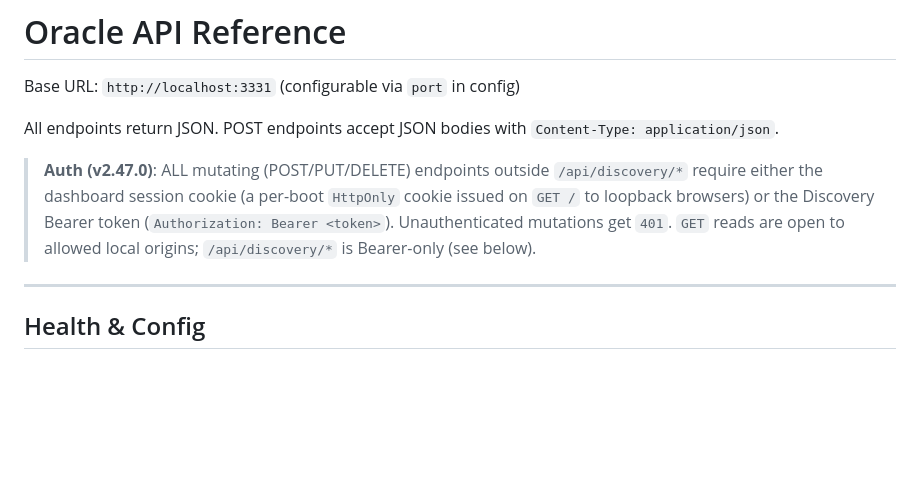
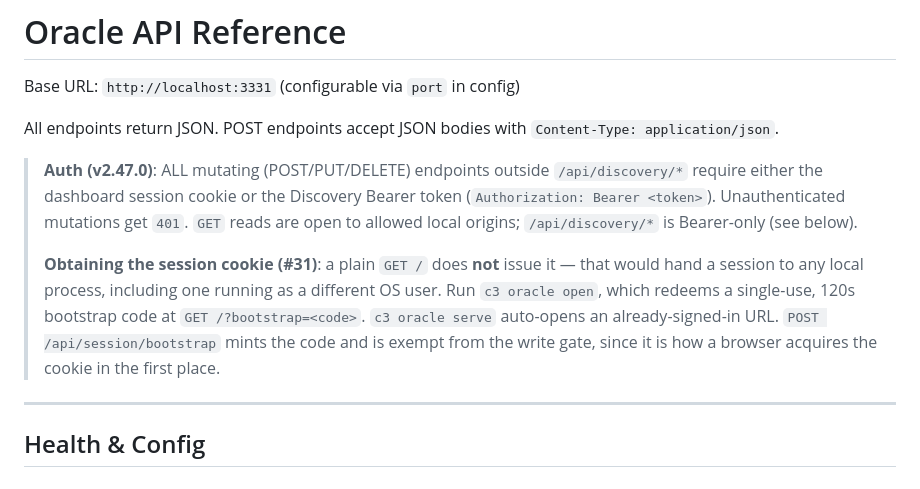
Before and after one commit to drknowhow/code-context-control, a Markdown page: oracle-guide/api-reference.md, the part around the change. GitHub-like rendering; blank space fills up the shorter version.

```diff
--- a/oracle-guide/api-reference.md
+++ b/oracle-guide/api-reference.md
@@ -5,10 +5,16 @@ Base URL: `http://localhost:3331` (configurable via `port` in config)
 All endpoints return JSON. POST endpoints accept JSON bodies with `Content-Type: application/json`.
 
 > **Auth (v2.47.0)**: ALL mutating (POST/PUT/DELETE) endpoints outside `/api/discovery/*`
-> require either the dashboard session cookie (a per-boot `HttpOnly` cookie issued on
-> `GET /` to loopback browsers) or the Discovery Bearer token
+> require either the dashboard session cookie or the Discovery Bearer token
 > (`Authorization: Bearer <token>`). Unauthenticated mutations get `401`. `GET` reads
 > are open to allowed local origins; `/api/discovery/*` is Bearer-only (see below).
+>
+> **Obtaining the session cookie (#31)**: a plain `GET /` does **not** issue it — that
+> would hand a session to any local process, including one running as a different OS
+> user. Run `c3 oracle open`, which redeems a single-use, 120s bootstrap code at
+> `GET /?bootstrap=<code>`. `c3 oracle serve` auto-opens an already-signed-in URL.
+> `POST /api/session/bootstrap` mints the code and is exempt from the write gate, since
+> it is how a browser acquires the cookie in the first place.
 
 ---
 
```
Also changed, not shown: CHANGELOG.md (+25 -0 lines), oracle-guide/architecture.md (+3 -1 lines).
